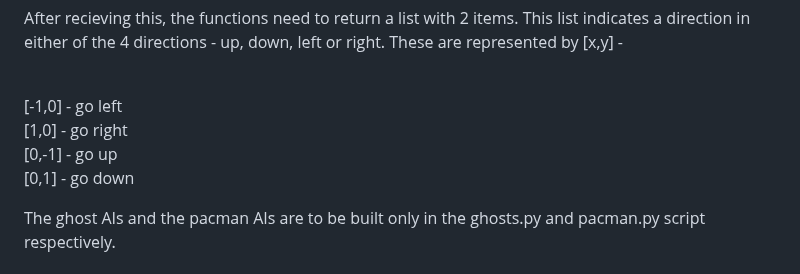
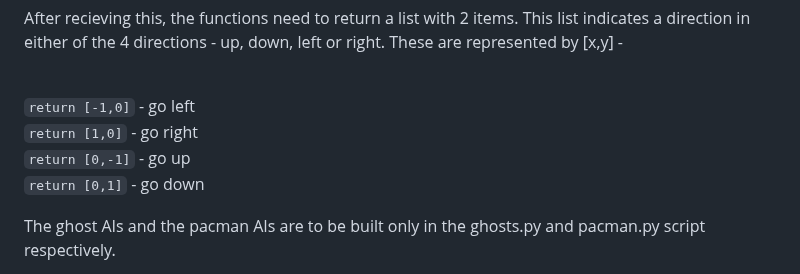
Before and after one commit to null-Exception1/pacman, a Markdown page: README.md, the part around the change. Drawn GitHub-style.

```diff
--- a/README.md
+++ b/README.md
@@ -22,10 +22,10 @@ The `state` argument is a dictionary given in the following format -
 After recieving this, the functions need to return a list with 2 items.
 This list indicates a direction in either of the 4 directions - up, down, left or right. These are represented by [x,y] - <br /><br />
 
-[-1,0] - go left <br />
-[1,0] - go right <br />
-[0,-1] - go up <br />
-[0,1] - go down <br />
+`return [-1,0]` - go left <br />
+`return [1,0]` - go right <br />
+`return [0,-1]` - go up <br />
+`return [0,1]` - go down <br />
 
 The ghost AIs and the pacman AIs are to be built only in the ghosts.py and pacman.py script respectively. <br />
 
```
